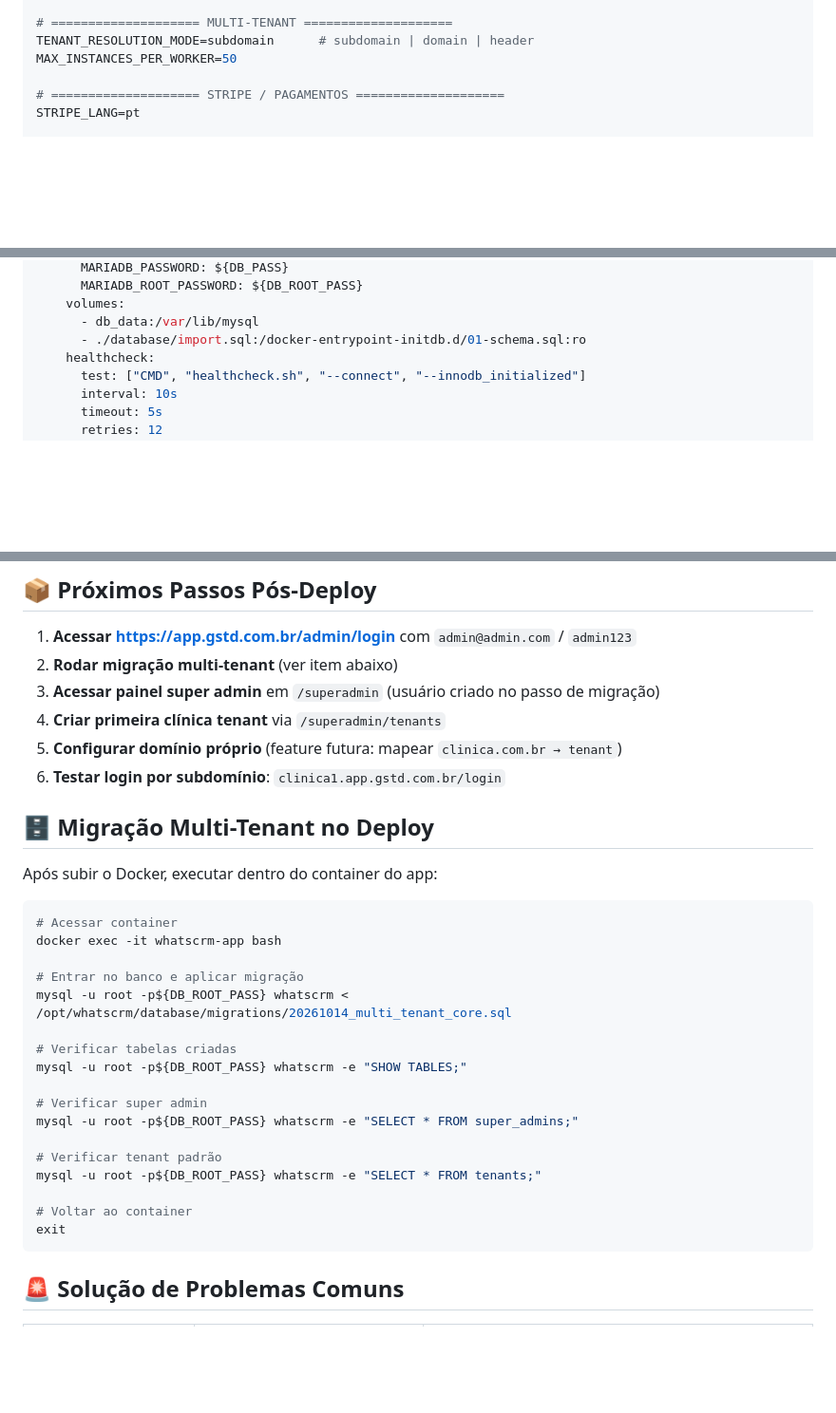
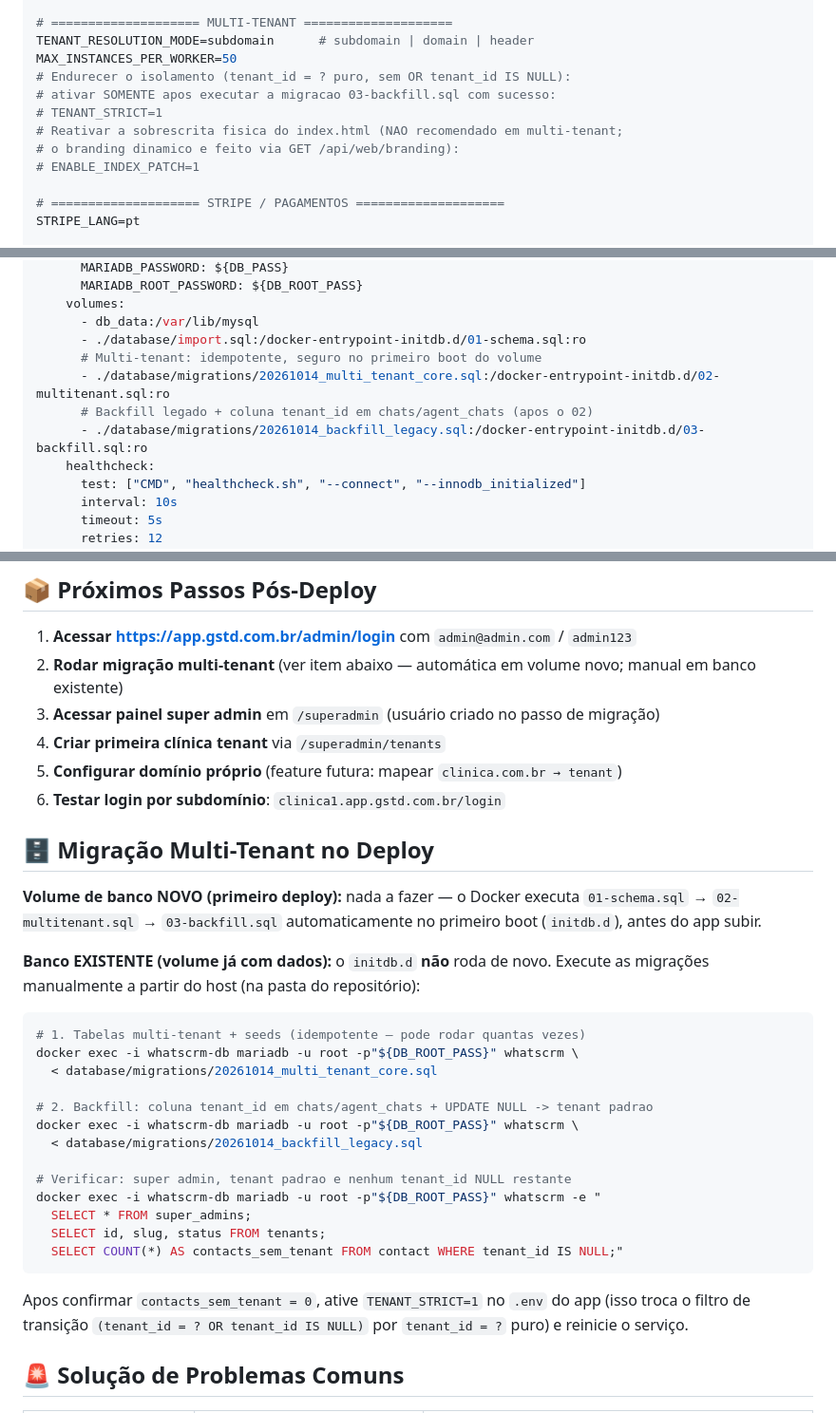
Before and after one commit to gstd-ag/whatscrm, a Markdown page: DEPLOY_HOSTINGER_KVM4.md, 3 parts joined by grey strips. Shown at 95% size. GitHub-like rendering; blank space fills up the shorter version.

Commit message:
docs(deploy): guia atualizado com migracoes 02/03 no initdb.d e comando manual para banco existente

````diff
--- a/DEPLOY_HOSTINGER_KVM4.md
+++ b/DEPLOY_HOSTINGER_KVM4.md
@@ -117,6 +117,12 @@ REDIS_PORT=6379
 # ==================== MULTI-TENANT ====================
 TENANT_RESOLUTION_MODE=subdomain      # subdomain | domain | header
 MAX_INSTANCES_PER_WORKER=50
+# Endurecer o isolamento (tenant_id = ? puro, sem OR tenant_id IS NULL):
+# ativar SOMENTE apos executar a migracao 03-backfill.sql com sucesso:
+# TENANT_STRICT=1
+# Reativar a sobrescrita fisica do index.html (NAO recomendado em multi-tenant;
+# o branding dinamico e feito via GET /api/web/branding):
+# ENABLE_INDEX_PATCH=1
 
 # ==================== STRIPE / PAGAMENTOS ====================
 STRIPE_LANG=pt
@@ -201,6 +207,10 @@ services:
     volumes:
       - db_data:/var/lib/mysql
       - ./database/import.sql:/docker-entrypoint-initdb.d/01-schema.sql:ro
+      # Multi-tenant: idempotente, seguro no primeiro boot do volume
+      - ./database/migrations/20261014_multi_tenant_core.sql:/docker-entrypoint-initdb.d/02-multitenant.sql:ro
+      # Backfill legado + coluna tenant_id em chats/agent_chats (apos o 02)
+      - ./database/migrations/20261014_backfill_legacy.sql:/docker-entrypoint-initdb.d/03-backfill.sql:ro
     healthcheck:
       test: ["CMD", "healthcheck.sh", "--connect", "--innodb_initialized"]
       interval: 10s
@@ -465,7 +475,7 @@ docker exec whatscrm-mongo mongosh --eval "db.runCommand('ping')"
 ## 📦 Próximos Passos Pós-Deploy
 
 1. **Acessar https://app.gstd.com.br/admin/login** com `admin@admin.com` / `admin123`
-2. **Rodar migração multi-tenant** (ver item abaixo)
+2. **Rodar migração multi-tenant** (ver item abaixo — automática em volume novo; manual em banco existente)
 3. **Acessar painel super admin** em `/superadmin` (usuário criado no passo de migração)
 4. **Criar primeira clínica tenant** via `/superadmin/tenants`
 5. **Configurar domínio próprio** (feature futura: mapear `clinica.com.br → tenant`)
@@ -473,27 +483,32 @@ docker exec whatscrm-mongo mongosh --eval "db.runCommand('ping')"
 
 ## 🗄️ Migração Multi-Tenant no Deploy
 
-Após subir o Docker, executar dentro do container do app:
+**Volume de banco NOVO (primeiro deploy):** nada a fazer — o Docker executa
+`01-schema.sql` → `02-multitenant.sql` → `03-backfill.sql` automaticamente no
+primeiro boot (`initdb.d`), antes do app subir.
+
+**Banco EXISTENTE (volume já com dados):** o `initdb.d` **não** roda de novo.
+Execute as migrações manualmente a partir do host (na pasta do repositório):
 
 ```bash
-# Acessar container
-docker exec -it whatscrm-app bash
+# 1. Tabelas multi-tenant + seeds (idempotente — pode rodar quantas vezes)
+docker exec -i whatscrm-db mariadb -u root -p"${DB_ROOT_PASS}" whatscrm \
+  < database/migrations/20261014_multi_tenant_core.sql
 
-# Entrar no banco e aplicar migração
-mysql -u root -p${DB_ROOT_PASS} whatscrm < /opt/whatscrm/database/migrations/20261014_multi_tenant_core.sql
+# 2. Backfill: coluna tenant_id em chats/agent_chats + UPDATE NULL -> tenant padrao
+docker exec -i whatscrm-db mariadb -u root -p"${DB_ROOT_PASS}" whatscrm \
+  < database/migrations/20261014_backfill_legacy.sql
 
-# Verificar tabelas criadas
-mysql -u root -p${DB_ROOT_PASS} whatscrm -e "SHOW TABLES;"
+# Verificar: super admin, tenant padrao e nenhum tenant_id NULL restante
+docker exec -i whatscrm-db mariadb -u root -p"${DB_ROOT_PASS}" whatscrm -e "
+  SELECT * FROM super_admins;
+  SELECT id, slug, status FROM tenants;
+  SELECT COUNT(*) AS contacts_sem_tenant FROM contact WHERE tenant_id IS NULL;"
+```
 
-# Verificar super admin
-mysql -u root -p${DB_ROOT_PASS} whatscrm -e "SELECT * FROM super_admins;"
-
-# Verificar tenant padrão
-mysql -u root -p${DB_ROOT_PASS} whatscrm -e "SELECT * FROM tenants;"
-
-# Voltar ao container
-exit
-```
+Apos confirmar `contacts_sem_tenant = 0`, ative `TENANT_STRICT=1` no `.env`
+do app (isso troca o filtro de transição `(tenant_id = ? OR tenant_id IS NULL)`
+por `tenant_id = ?` puro) e reinicie o serviço.
 
 ## 🚨 Solução de Problemas Comuns
 
````
